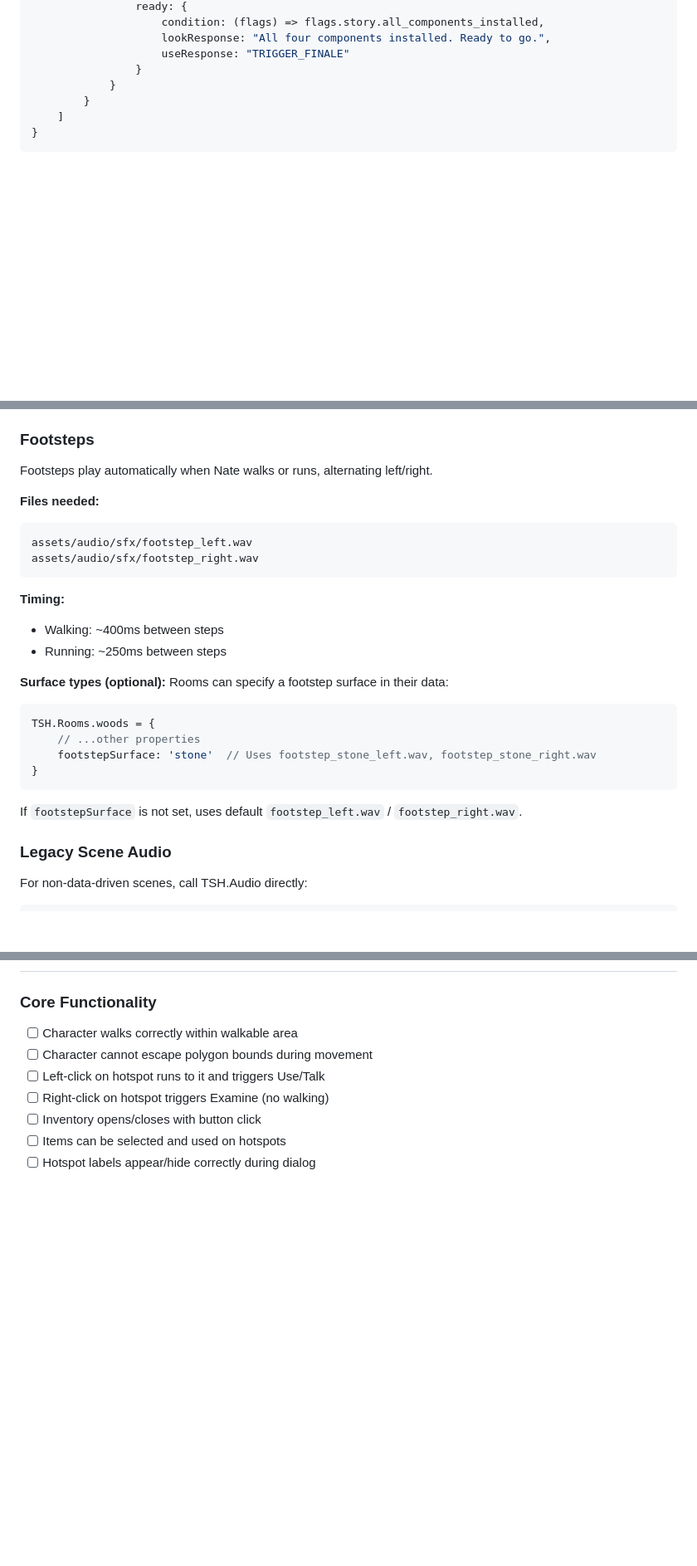
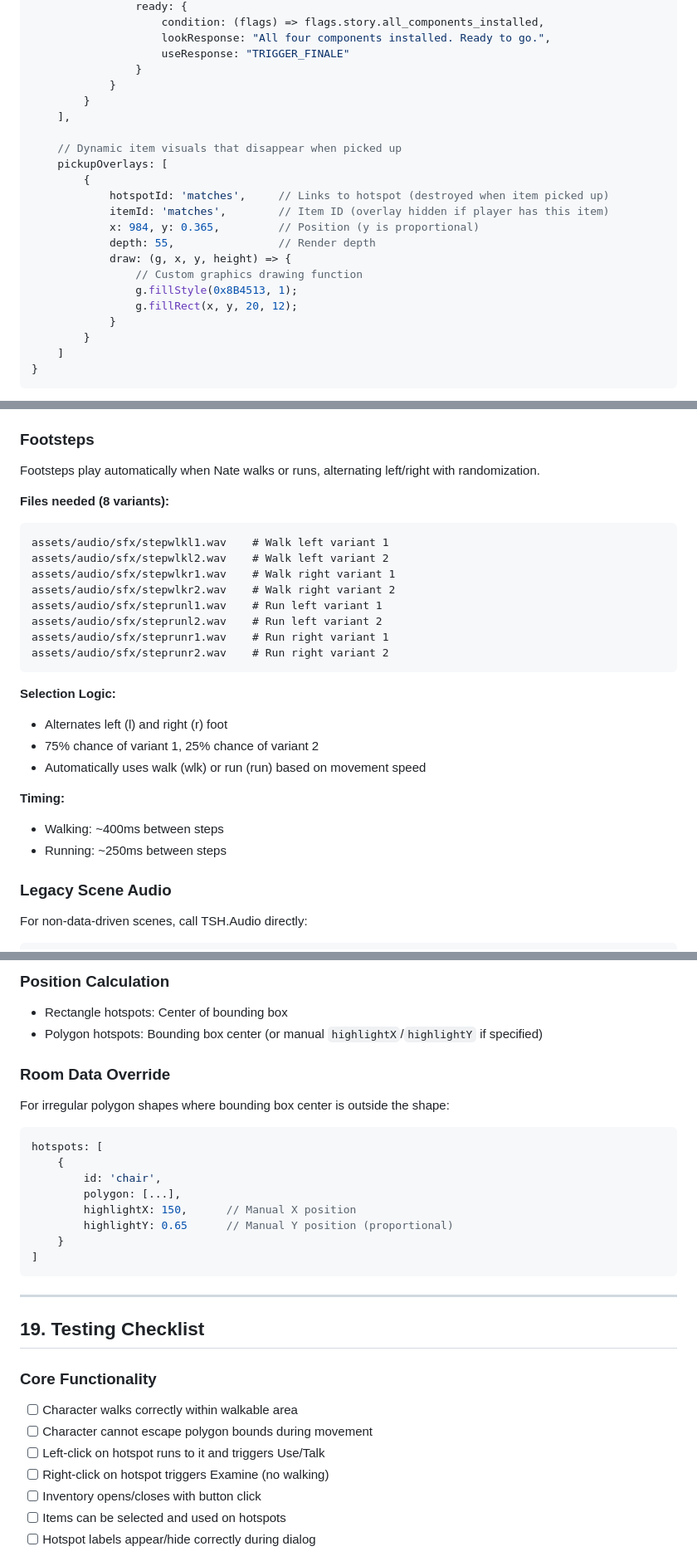
Before and after one commit to pond-scumm/The-Sandwich-Horror, a Markdown page: ARCHITECTURE_GUIDE.md, 3 parts joined by grey strips. Shown at 83% size. Drawn GitHub-style; blank space fills up the shorter version.

````diff
--- a/ARCHITECTURE_GUIDE.md
+++ b/ARCHITECTURE_GUIDE.md
@@ -176,6 +180,21 @@ TSH.Rooms.laboratory = {
                     lookResponse: "All four components installed. Ready to go.",
                     useResponse: "TRIGGER_FINALE"
                 }
+            }
+        }
+    ],
+
+    // Dynamic item visuals that disappear when picked up
+    pickupOverlays: [
+        {
+            hotspotId: 'matches',     // Links to hotspot (destroyed when item picked up)
+            itemId: 'matches',        // Item ID (overlay hidden if player has this item)
+            x: 984, y: 0.365,         // Position (y is proportional)
+            depth: 55,                // Render depth
+            draw: (g, x, y, height) => {
+                // Custom graphics drawing function
+                g.fillStyle(0x8B4513, 1);
+                g.fillRect(x, y, 20, 12);
             }
         }
     ]
@@ -373,28 +392,28 @@ TSH.SFX.pickup = {
 3. Call `TSH.Audio.playSFX('name')` where needed
 
 ### Footsteps
-Footsteps play automatically when Nate walks or runs, alternating left/right.
+Footsteps play automatically when Nate walks or runs, alternating left/right with randomization.
 
-**Files needed:**
+**Files needed (8 variants):**
 ```
-assets/audio/sfx/footstep_left.wav
-assets/audio/sfx/footstep_right.wav
+assets/audio/sfx/stepwlkl1.wav    # Walk left variant 1
+assets/audio/sfx/stepwlkl2.wav    # Walk left variant 2
+assets/audio/sfx/stepwlkr1.wav    # Walk right variant 1
+assets/audio/sfx/stepwlkr2.wav    # Walk right variant 2
+assets/audio/sfx/steprunl1.wav    # Run left variant 1
+assets/audio/sfx/steprunl2.wav    # Run left variant 2
+assets/audio/sfx/steprunr1.wav    # Run right variant 1
+assets/audio/sfx/steprunr2.wav    # Run right variant 2
 ```
+
+**Selection Logic:**
+- Alternates left (l) and right (r) foot
+- 75% chance of variant 1, 25% chance of variant 2
+- Automatically uses walk (wlk) or run (run) based on movement speed
 
 **Timing:**
 - Walking: ~400ms between steps
 - Running: ~250ms between steps
-
-**Surface types (optional):**
-Rooms can specify a footstep surface in their data:
-```javascript
-TSH.Rooms.woods = {
-    // ...other properties
-    footstepSurface: 'stone'  // Uses footstep_stone_left.wav, footstep_stone_right.wav
-}
-```
-
-If `footstepSurface` is not set, uses default `footstep_left.wav` / `footstep_right.wav`.
 
 ### Legacy Scene Audio
 For non-data-driven scenes, call TSH.Audio directly:
@@ -613,3 +695,23 @@ When player left-clicks on an NPC, the game enters conversation mode:
+### Position Calculation
+- Rectangle hotspots: Center of bounding box
+- Polygon hotspots: Bounding box center (or manual `highlightX`/`highlightY` if specified)
+
+### Room Data Override
+For irregular polygon shapes where bounding box center is outside the shape:
+```javascript
+hotspots: [
+    {
+        id: 'chair',
+        polygon: [...],
+        highlightX: 150,      // Manual X position
+        highlightY: 0.65      // Manual Y position (proportional)
+    }
+]
+```
+
+---
+
+## 19. Testing Checklist
 
 ### Core Functionality
 - [ ] Character walks correctly within walkable area
````
Also changed, not shown: other parts of ARCHITECTURE_GUIDE.md (+71 -4 lines).
